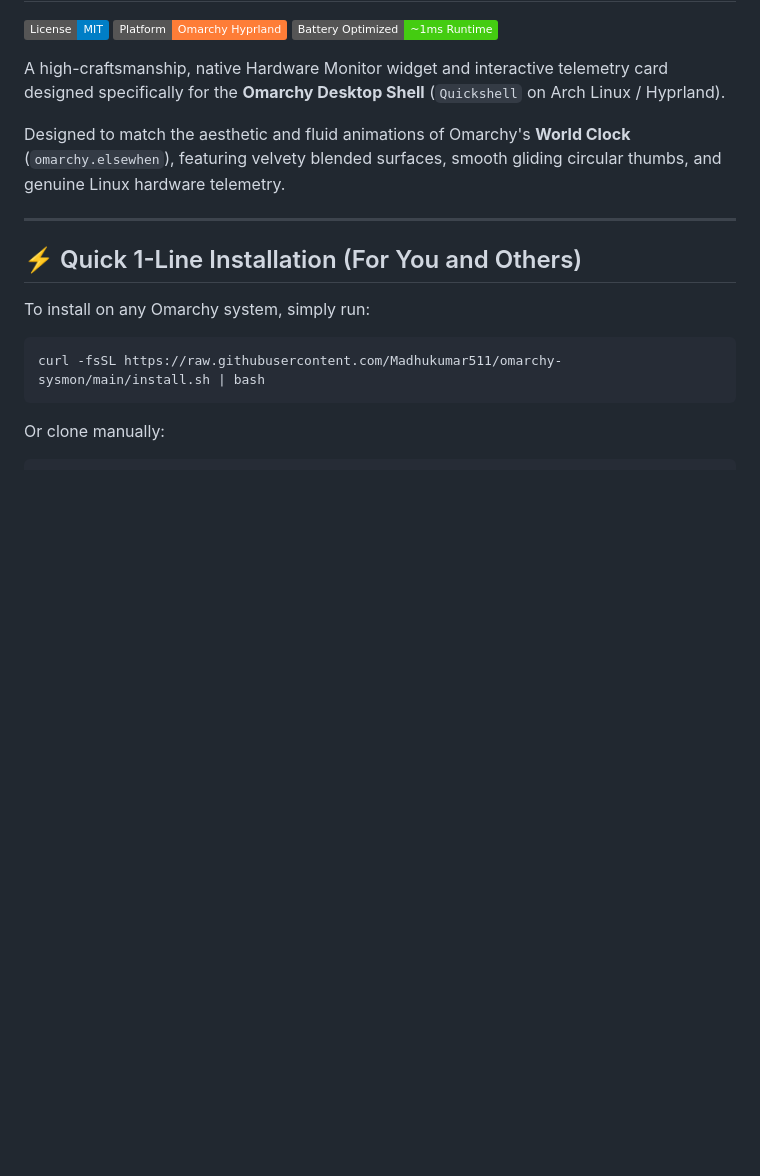
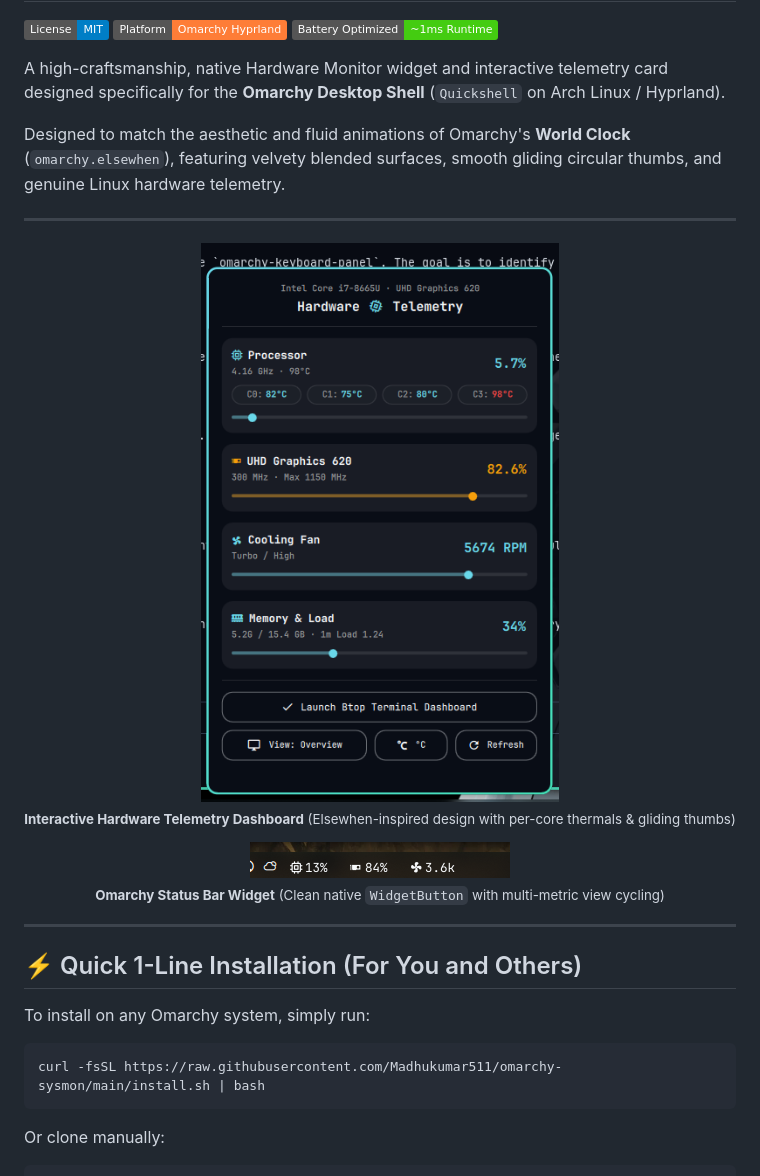
Before and after one commit to Madhukumar511/omarchy-sysmon, a Markdown page: README.md, the part around the change. Rendered like a GitHub page; pictures changed too: assets/popup_preview.png, assets/preview.png; badges without logos; blank space fills up the shorter version.

Commit message:
docs: add pixel-perfect cropped UI previews directly in README

```diff
--- a/README.md
+++ b/README.md
@@ -7,6 +7,20 @@
 A high-craftsmanship, native Hardware Monitor widget and interactive telemetry card designed specifically for the **Omarchy Desktop Shell** (`Quickshell` on Arch Linux / Hyprland).
 
 Designed to match the aesthetic and fluid animations of Omarchy's **World Clock** (`omarchy.elsewhen`), featuring velvety blended surfaces, smooth gliding circular thumbs, and genuine Linux hardware telemetry.
+
+---
+
+<p align="center">
+  <img src="assets/popup_preview.png" alt="Hardware Telemetry Dashboard" width="410" />
+  <br/>
+  <sub><b>Interactive Hardware Telemetry Dashboard</b> (Elsewhen-inspired design with per-core thermals & gliding thumbs)</sub>
+</p>
+
+<p align="center">
+  <img src="assets/preview.png" alt="Omarchy Status Bar Widget" />
+  <br/>
+  <sub><b>Omarchy Status Bar Widget</b> (Clean native <code>WidgetButton</code> with multi-metric view cycling)</sub>
+</p>
 
 ---
 
```
